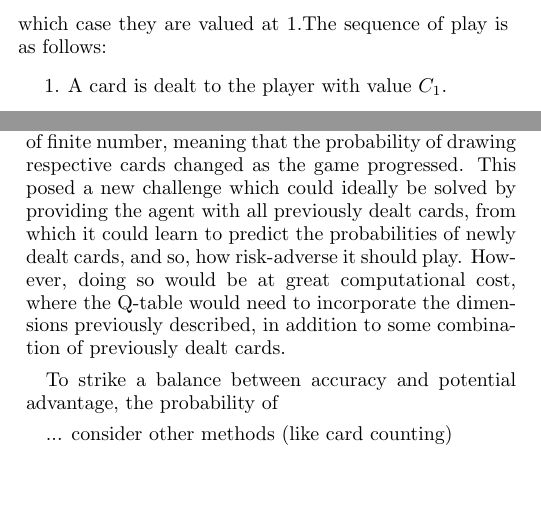
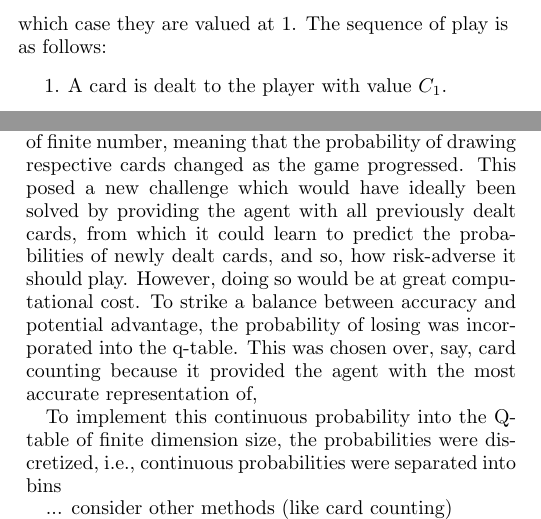
Before and after one commit to michaelgamstonNotts/MLiS_CW2, a LaTeX paper (Report_/main.tex, which reads Report_/sections/methodology.tex): two parts of the columns of pages 1 and 2 of 2, joined at a grey line, cut so that both start at the same text, the shorter picture padded with empty space. Compiled offline with pdfLaTeX.

Commit message:
k-report

```diff
--- a/Report_/sections/methodology.tex
+++ b/Report_/sections/methodology.tex
@@ -37,9 +37,25 @@ In the "infinite" situation, the probability of each card being drawn is equal,
 
 \subsection{Finite}
 
-In the 'finite' situation, cards were drawn from a pile of finite number, meaning that the probability of drawing respective cards changed as the game progressed. This posed a new challenge which could ideally be solved by providing the agent with all previously dealt cards, from which it could learn to predict the probabilities of newly dealt cards, and so, how risk-adverse it should play. However, doing so would be at great computational cost, where the Q-table would need to incorporate the dimensions previously described, in addition to some combination of previously dealt cards.
+In the 'finite' situation, cards were drawn from a pile of finite number, meaning that the probability of drawing respective cards changed as the game progressed. This posed a new challenge which would have ideally been solved by providing the agent with all previously dealt cards, from which it could learn to predict the probabilities of newly dealt cards, and so, how risk-adverse it should play. However, doing so would be at great computational cost. To strike a balance between accuracy and potential advantage, the probability of losing was incorporated into the q-table. This was chosen over, say, card counting because it provided the agent with the most accurate representation of,
 
-To strike a balance between accuracy and potential advantage, the probability of
+To implement this continuous probability into the Q-table of finite dimension size, the probabilities were discretized, i.e., continuous probabilities were separated into bins
+
+
+% 1. **Discretization of Probabilities**: Divide the range [0, 1] into a finite number of intervals (bins). For example, using eight bins would create ranges like [0, 0.125), [0.125, 0.25), ..., up to [0.875, 1].
+
+% 2. **Mapping Continuous Values**: Convert each continuous probability into a corresponding bin index. This allows the Q-table to handle these values as discrete states.
+
+% 3. **Q-table Implementation**: Construct the Q-table with rows representing discretized state-action pairs and columns for rewards. Each entry in the table corresponds to the expected utility of taking an action
+% given a state.
+
+% 4. **Training and Learning**: During training, each probability is mapped to its bin index when interacting with the environment, ensuring compatibility with the discrete Q-table structure.
+
+% 5. **Considerations for Refinement**: If performance is unsatisfactory, consider advanced methods like function approximation or neural networks that can handle continuous spaces more effectively.
+
+% By discretizing probabilities and mapping them to bins, this approach simplifies handling continuous state spaces while maintaining the effectiveness of the Q-table for reinforcement learning tasks.
+
+
 
 ... consider other methods (like card counting)
 
```
Also changed, not shown: Report_/sections/introduction.tex (+1 -1 lines), Report_/aux_/main.pdf, Report_/sections/methodology.tex (4 more changed lines).
